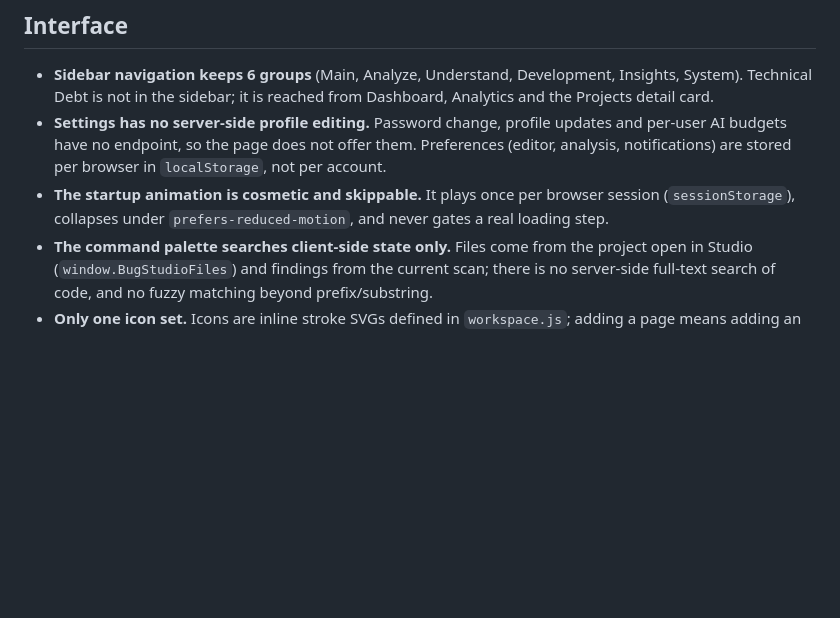
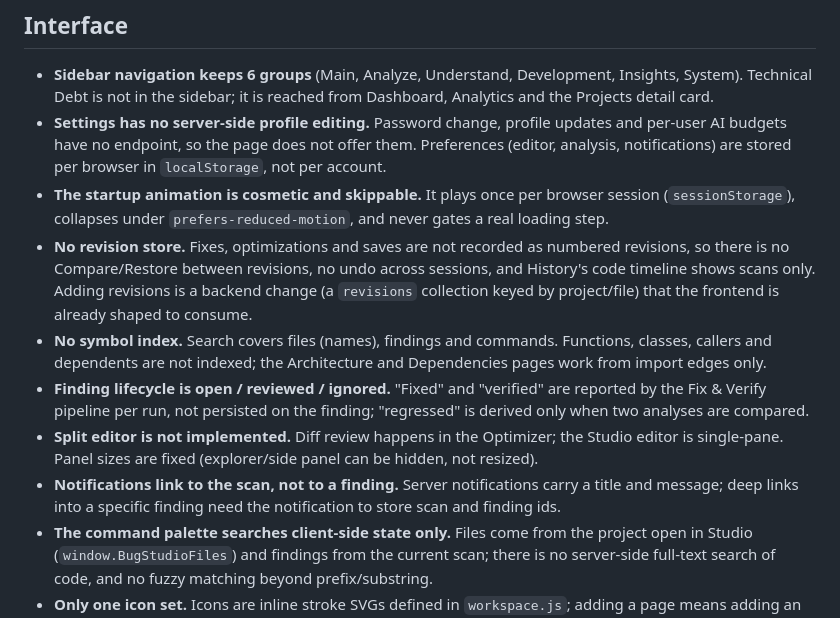
Before and after one commit to Rahulb003/bug-ai, a Markdown page: KNOWN_LIMITATIONS.md, the part around the change. Drawn GitHub-style; blank space fills up the shorter version.

```diff
--- a/KNOWN_LIMITATIONS.md
+++ b/KNOWN_LIMITATIONS.md
@@ -43,6 +43,11 @@ What BUG AI does **not** do, as of `v0.4`. Everything here is deliberate scope o
 - **Sidebar navigation keeps 6 groups** (Main, Analyze, Understand, Development, Insights, System). Technical Debt is not in the sidebar; it is reached from Dashboard, Analytics and the Projects detail card.
 - **Settings has no server-side profile editing.** Password change, profile updates and per-user AI budgets have no endpoint, so the page does not offer them. Preferences (editor, analysis, notifications) are stored per browser in `localStorage`, not per account.
 - **The startup animation is cosmetic and skippable.** It plays once per browser session (`sessionStorage`), collapses under `prefers-reduced-motion`, and never gates a real loading step.
+- **No revision store.** Fixes, optimizations and saves are not recorded as numbered revisions, so there is no Compare/Restore between revisions, no undo across sessions, and History's code timeline shows scans only. Adding revisions is a backend change (a `revisions` collection keyed by project/file) that the frontend is already shaped to consume.
+- **No symbol index.** Search covers files (names), findings and commands. Functions, classes, callers and dependents are not indexed; the Architecture and Dependencies pages work from import edges only.
+- **Finding lifecycle is open / reviewed / ignored.** "Fixed" and "verified" are reported by the Fix & Verify pipeline per run, not persisted on the finding; "regressed" is derived only when two analyses are compared.
+- **Split editor is not implemented.** Diff review happens in the Optimizer; the Studio editor is single-pane. Panel sizes are fixed (explorer/side panel can be hidden, not resized).
+- **Notifications link to the scan, not to a finding.** Server notifications carry a title and message; deep links into a specific finding need the notification to store scan and finding ids.
 - **The command palette searches client-side state only.** Files come from the project open in Studio (`window.BugStudioFiles`) and findings from the current scan; there is no server-side full-text search of code, and no fuzzy matching beyond prefix/substring.
 - **Only one icon set.** Icons are inline stroke SVGs defined in `workspace.js`; adding a page means adding an icon there. No icon library is bundled.
 - **Monaco loads from a CDN.** Code Studio requires network access on load; offline, the editor reports that it could not load.
```
Also changed, not shown: README.md (+8 -2 lines).
